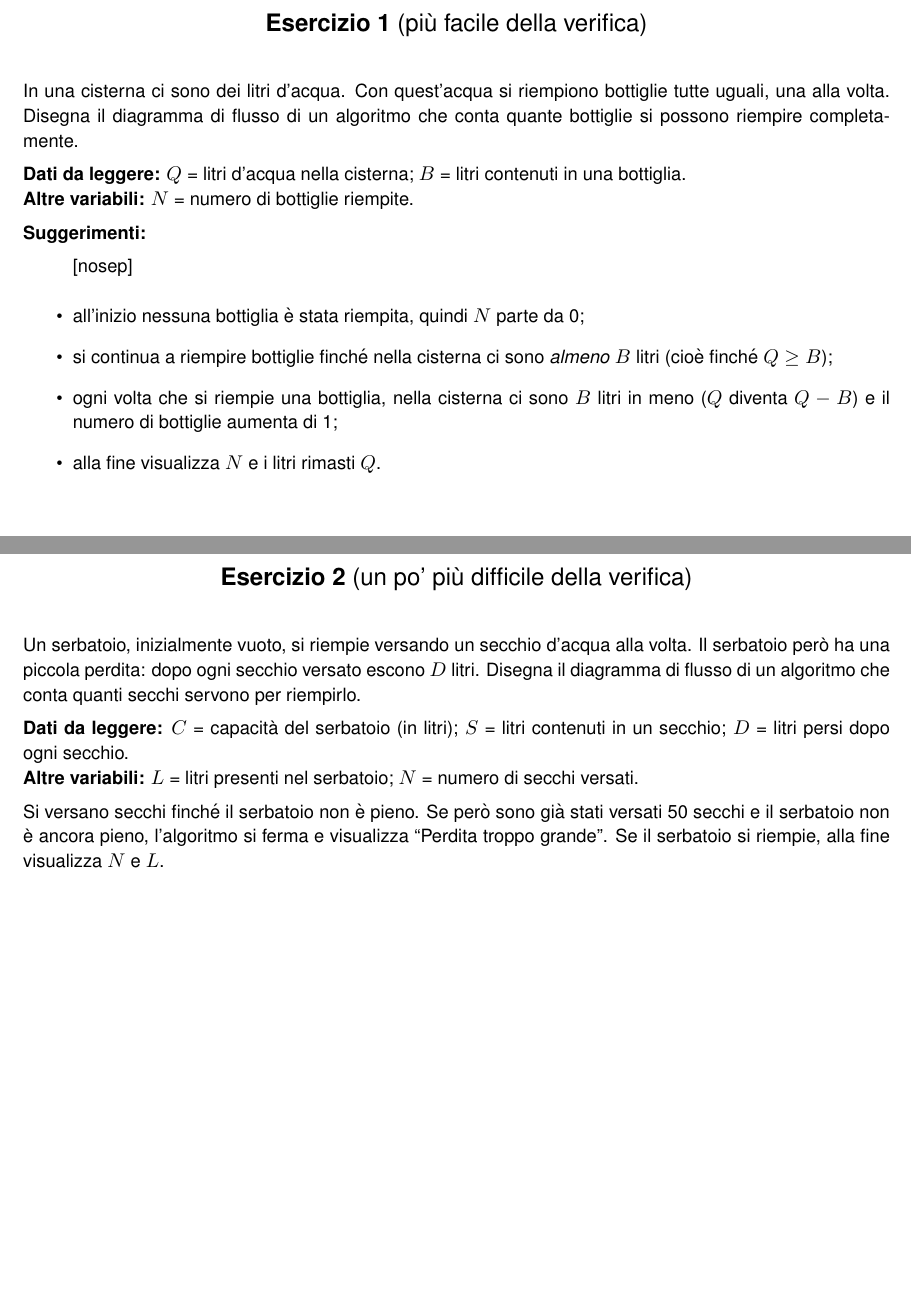
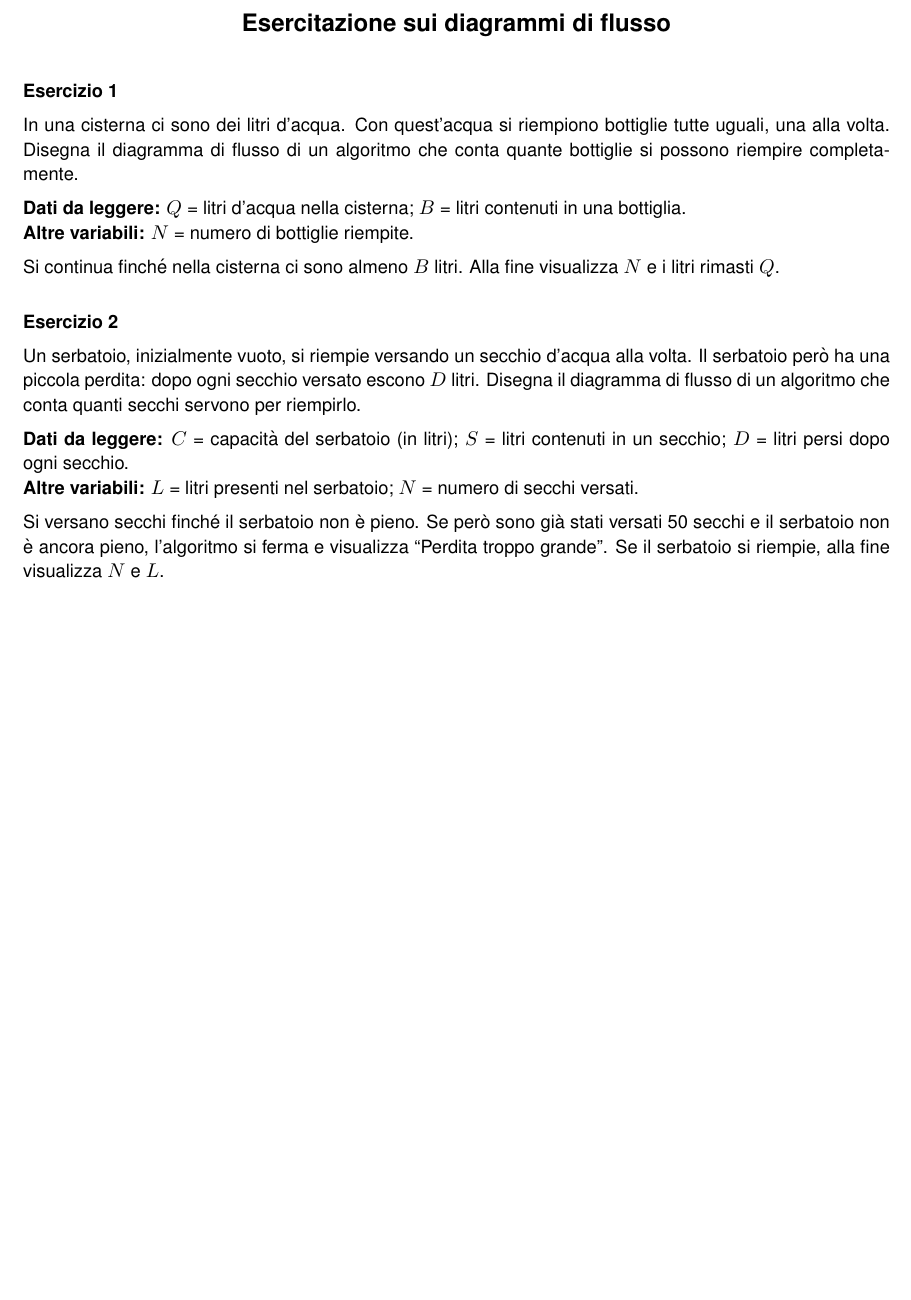
Before and after one commit to alessiolari01/Sistemi_Automatici_3BETC_26-27, a LaTeX document (Esercizi_X_Casa/Esercitazione_2026_10_22_Sistemi_3BETC/Esercitazione_Diagrammi_di_Flusso.tex): two parts of pages 1 and 3 of 4 before the commit and part of page 1 of 3 after it, the two joined at a grey line, cut at the place of the change, the shorter picture padded with empty space. Compiled offline with pdfLaTeX; a LaTeX package or settings file that is missing is left out.

Commit message:
Esercitazione diagrammi: prima i testi poi le soluzioni, meno suggerimenti
Co-Authored-By: Claude Opus 5.5 <noreply@anthropic.com>
Claude-Session: https://claude.ai/code/session_01YZvwE2z2n1yi6KExfZTUfP

```diff
--- a/Esercizi_X_Casa/Esercitazione_2026_10_22_Sistemi_3BETC/Esercitazione_Diagrammi_di_Flusso.tex
+++ b/Esercizi_X_Casa/Esercitazione_2026_10_22_Sistemi_3BETC/Esercitazione_Diagrammi_di_Flusso.tex
@@ -24,8 +23,10 @@
 
 \begin{document}
 
-% ======================= ESERCIZIO 1 (facile) =========================
-\titolo{Esercizio 1 \textmd{(più facile della verifica)}}
+% ======================= TESTI ========================================
+\titolo{Esercitazione sui diagrammi di flusso}
+
+\textbf{Esercizio 1}
 
 In una cisterna ci sono dei litri d'acqua. Con quest'acqua si riempiono bottiglie tutte uguali,
 una alla volta. Disegna il diagramma di flusso di un algoritmo che conta quante bottiglie si
@@ -34,18 +35,23 @@ possono riempire completamente.
 \textbf{Dati da leggere:} $Q$ = litri d'acqua nella cisterna; $B$ = litri contenuti in una bottiglia.\\
 \textbf{Altre variabili:} $N$ = numero di bottiglie riempite.
 
-\textbf{Suggerimenti:}
-\begin{itemize}[nosep]
-  \item all'inizio nessuna bottiglia è stata riempita, quindi $N$ parte da 0;
-  \item si continua a riempire bottiglie finché nella cisterna ci sono \emph{almeno} $B$ litri
-        (cioè finché $Q \geq B$);
-  \item ogni volta che si riempie una bottiglia, nella cisterna ci sono $B$ litri in meno
-        ($Q$ diventa $Q - B$) e il numero di bottiglie aumenta di 1;
-  \item alla fine visualizza $N$ e i litri rimasti $Q$.
-\end{itemize}
+Si continua finché nella cisterna ci sono almeno $B$ litri. Alla fine visualizza $N$ e i litri
+rimasti $Q$.
 
-\vfill
-{\small\itshape Prova a risolverlo da solo prima di guardare la soluzione alla pagina successiva.}
+\bigskip
+\textbf{Esercizio 2}
+
+Un serbatoio, inizialmente vuoto, si riempie versando un secchio d'acqua alla volta. Il serbatoio
+però ha una piccola perdita: dopo ogni secchio versato escono $D$ litri. Disegna il diagramma di
+flusso di un algoritmo che conta quanti secchi servono per riempirlo.
+
+\textbf{Dati da leggere:} $C$ = capacità del serbatoio (in litri); $S$ = litri contenuti in un
+secchio; $D$ = litri persi dopo ogni secchio.\\
+\textbf{Altre variabili:} $L$ = litri presenti nel serbatoio; $N$ = numero di secchi versati.
+
+Si versano secchi finché il serbatoio non è pieno. Se però sono già stati versati 50 secchi e il
+serbatoio non è ancora pieno, l'algoritmo si ferma e visualizza ``Perdita troppo grande''.
+Se il serbatoio si riempie, alla fine visualizza $N$ e $L$.
 
 \newpage
 % ======================= SOLUZIONE 1 ==================================
@@ -99,17 +105,5 @@ possono riempire completamente.
 Si visualizza $N = 3$ bottiglie e $Q = 1$ litro rimasto.
 
 \newpage
-% ======================= ESERCIZIO 2 (difficile) ======================
-\titolo{Esercizio 2 \textmd{(un po' più difficile della verifica)}}
 
-Un serbatoio, inizialmente vuoto, si riempie versando un secchio d'acqua alla volta. Il serbatoio
-però ha una piccola perdita: dopo ogni secchio versato escono $D$ litri. Disegna il diagramma di
-flusso di un algoritmo che conta quanti secchi servono per riempirlo.
 
-\textbf{Dati da leggere:} $C$ = capacità del serbatoio (in litri); $S$ = litri contenuti in un
-secchio; $D$ = litri persi dopo ogni secchio.\\
-\textbf{Altre variabili:} $L$ = litri presenti nel serbatoio; $N$ = numero di secchi versati.
-
-Si versano secchi finché il serbatoio non è pieno. Se però sono già stati versati 50 secchi e il
-serbatoio non è ancora pieno, l'algoritmo si ferma e visualizza ``Perdita troppo grande''.
-Se il serbatoio si riempie, alla fine visualizza $N$ e $L$.
```
Also changed, not shown: Esercizi_X_Casa/Esercitazione_2026_10_22_Sistemi_3BETC/Esercitazione_Diagrammi_di_Flusso.tex (12 more changed lines).
